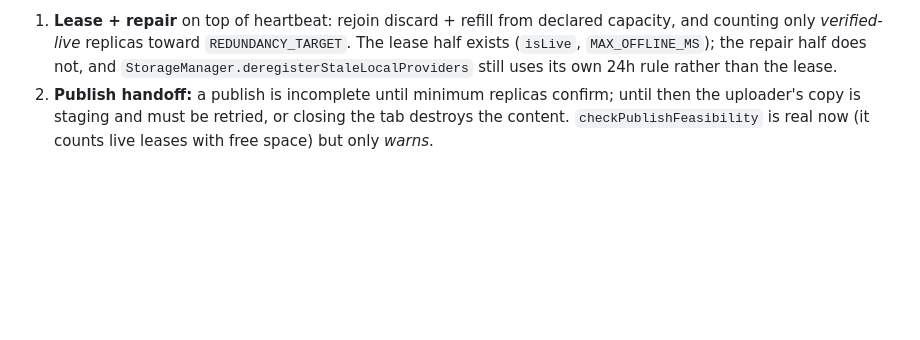
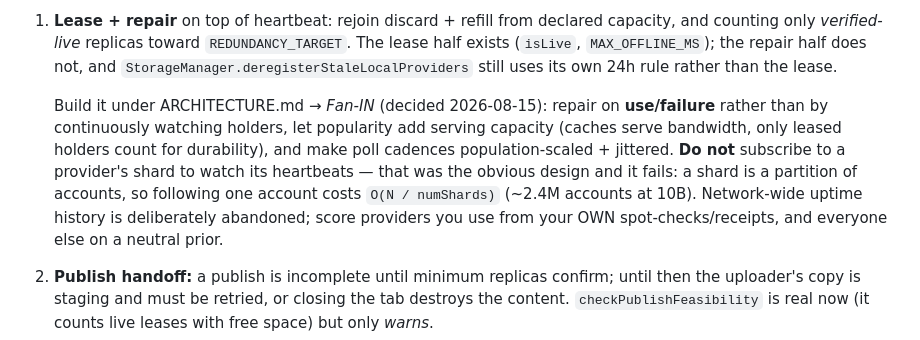
Before and after one commit to GratitudeTokenWorld/neuron-web, a Markdown page: CLAUDE.md, the part around the change. GitHub-like rendering; blank space fills up the shorter version.

```diff
--- a/CLAUDE.md
+++ b/CLAUDE.md
@@ -100,6 +100,16 @@ below constrain all of it:
    `REDUNDANCY_TARGET`. The lease half exists (`isLive`, `MAX_OFFLINE_MS`); the
    repair half does not, and `StorageManager.deregisterStaleLocalProviders`
    still uses its own 24h rule rather than the lease.
+
+   Build it under ARCHITECTURE.md → *Fan-IN* (decided 2026-08-15): repair on
+   **use/failure** rather than by continuously watching holders, let popularity
+   add serving capacity (caches serve bandwidth, only leased holders count for
+   durability), and make poll cadences population-scaled + jittered. **Do not**
+   subscribe to a provider's shard to watch its heartbeats — that was the
+   obvious design and it fails: a shard is a partition of accounts, so following
+   one account costs `O(N / numShards)` (~2.4M accounts at 10B). Network-wide
+   uptime history is deliberately abandoned; score providers you use from your
+   OWN spot-checks/receipts, and everyone else on a neutral prior.
 2. **Publish handoff:** a publish is incomplete until minimum replicas confirm;
    until then the uploader's copy is staging and must be retried, or closing
    the tab destroys the content. `checkPublishFeasibility` is real now (it
```
Also changed, not shown: docs/ARCHITECTURE.md (+68 -0 lines).
